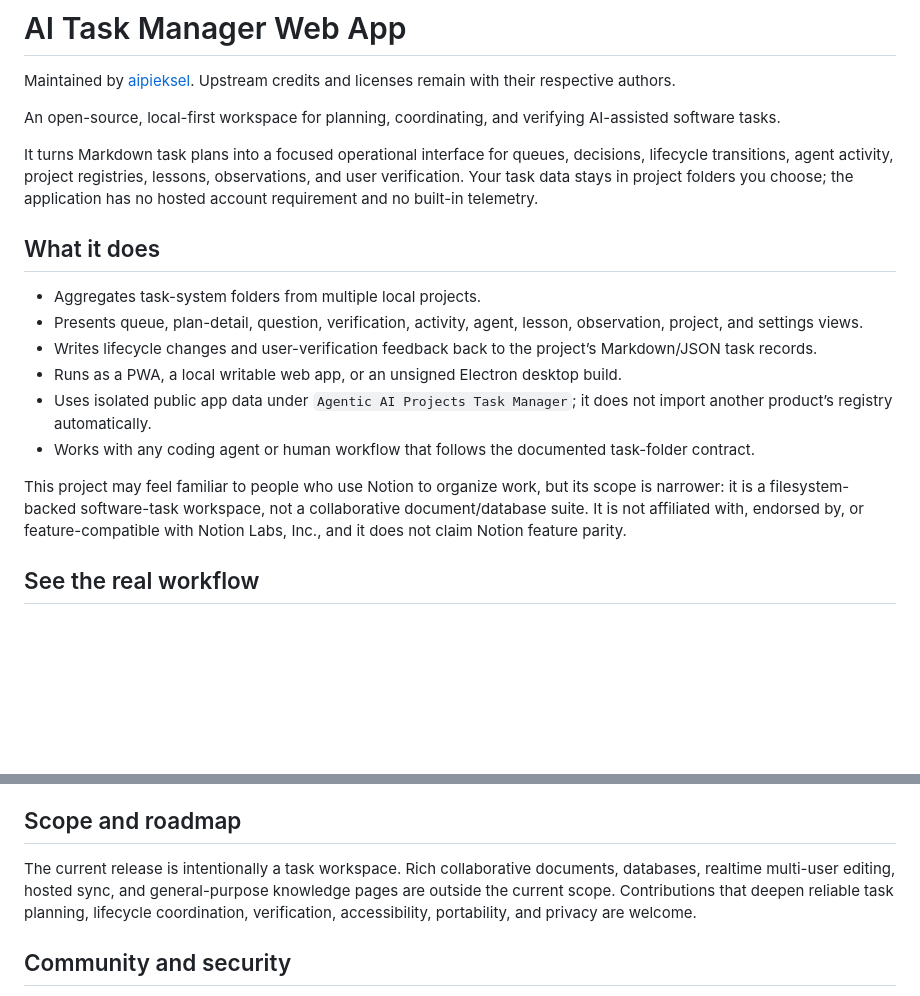
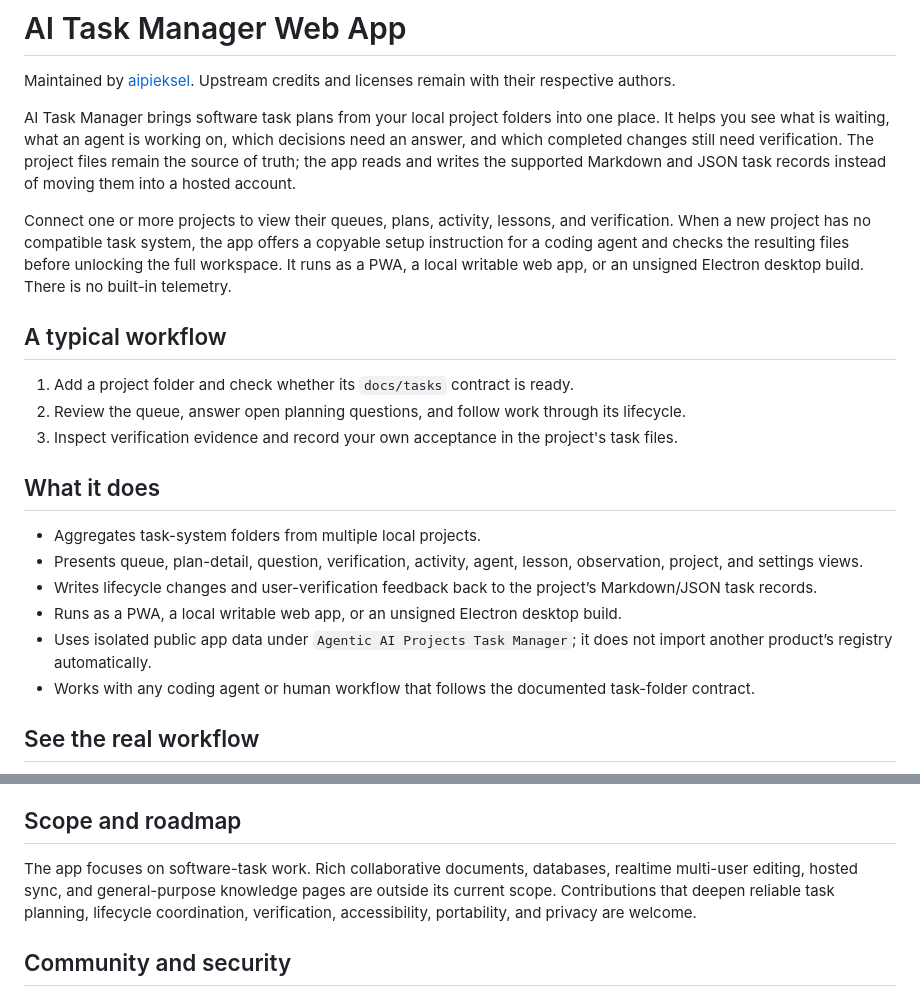
Before and after one commit to aipieksel/ai-task-manager-web-app, a Markdown page: README.md, 2 parts joined by grey strips. Drawn GitHub-style; blank space fills up the shorter version.

Commit message:
docs: explain project purpose and usage

```diff
--- a/README.md
+++ b/README.md
@@ -2,9 +2,15 @@
 
 Maintained by [aipieksel](https://github.com/aipieksel). Upstream credits and licenses remain with their respective authors.
 
-An open-source, local-first workspace for planning, coordinating, and verifying AI-assisted software tasks.
+AI Task Manager brings software task plans from your local project folders into one place. It helps you see what is waiting, what an agent is working on, which decisions need an answer, and which completed changes still need verification. The project files remain the source of truth; the app reads and writes the supported Markdown and JSON task records instead of moving them into a hosted account.
 
-It turns Markdown task plans into a focused operational interface for queues, decisions, lifecycle transitions, agent activity, project registries, lessons, observations, and user verification. Your task data stays in project folders you choose; the application has no hosted account requirement and no built-in telemetry.
+Connect one or more projects to view their queues, plans, activity, lessons, and verification. When a new project has no compatible task system, the app offers a copyable setup instruction for a coding agent and checks the resulting files before unlocking the full workspace. It runs as a PWA, a local writable web app, or an unsigned Electron desktop build. There is no built-in telemetry.
+
+## A typical workflow
+
+1. Add a project folder and check whether its `docs/tasks` contract is ready.
+2. Review the queue, answer open planning questions, and follow work through its lifecycle.
+3. Inspect verification evidence and record your own acceptance in the project's task files.
 
 ## What it does
 
@@ -14,8 +20,6 @@ It turns Markdown task plans into a focused operational interface for queues, de
 - Runs as a PWA, a local writable web app, or an unsigned Electron desktop build.
 - Uses isolated public app data under `Agentic AI Projects Task Manager`; it does not import another product’s registry automatically.
 - Works with any coding agent or human workflow that follows the documented task-folder contract.
-
-This project may feel familiar to people who use Notion to organize work, but its scope is narrower: it is a filesystem-backed software-task workspace, not a collaborative document/database suite. It is not affiliated with, endorsed by, or feature-compatible with Notion Labs, Inc., and it does not claim Notion feature parity.
 
 ## See the real workflow
 
@@ -133,7 +137,7 @@ The default desktop/runtime registry begins as `{ "version": 1, "projects": [] }
 
 ## Scope and roadmap
 
-The current release is intentionally a task workspace. Rich collaborative documents, databases, realtime multi-user editing, hosted sync, and general-purpose knowledge pages are outside the current scope. Contributions that deepen reliable task planning, lifecycle coordination, verification, accessibility, portability, and privacy are welcome.
+The app focuses on software-task work. Rich collaborative documents, databases, realtime multi-user editing, hosted sync, and general-purpose knowledge pages are outside its current scope. Contributions that deepen reliable task planning, lifecycle coordination, verification, accessibility, portability, and privacy are welcome.
 
 ## Community and security
 
```
